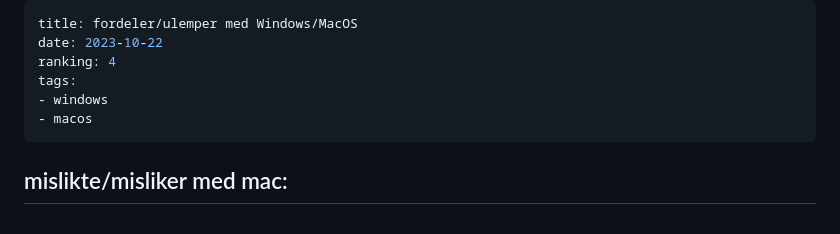
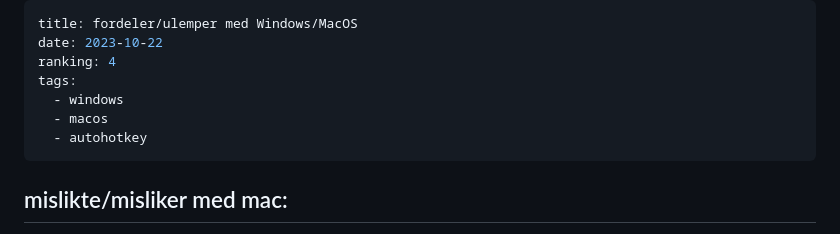
Before and after one commit to paalss/useful-snippets, a Markdown page: posts/os-pros-cons.md, the part around the change. Rendered like a GitHub page.

Commit message:
Update Post “os-pros-cons”

```diff
--- a/posts/os-pros-cons.md
+++ b/posts/os-pros-cons.md
@@ -3,8 +3,9 @@ title: fordeler/ulemper med Windows/MacOS
 date: 2023-10-22
 ranking: 4
 tags:
-- windows
-- macos
+  - windows
+  - macos
+  - autohotkey
 ---
 
 ## mislikte/misliker med mac:
```
